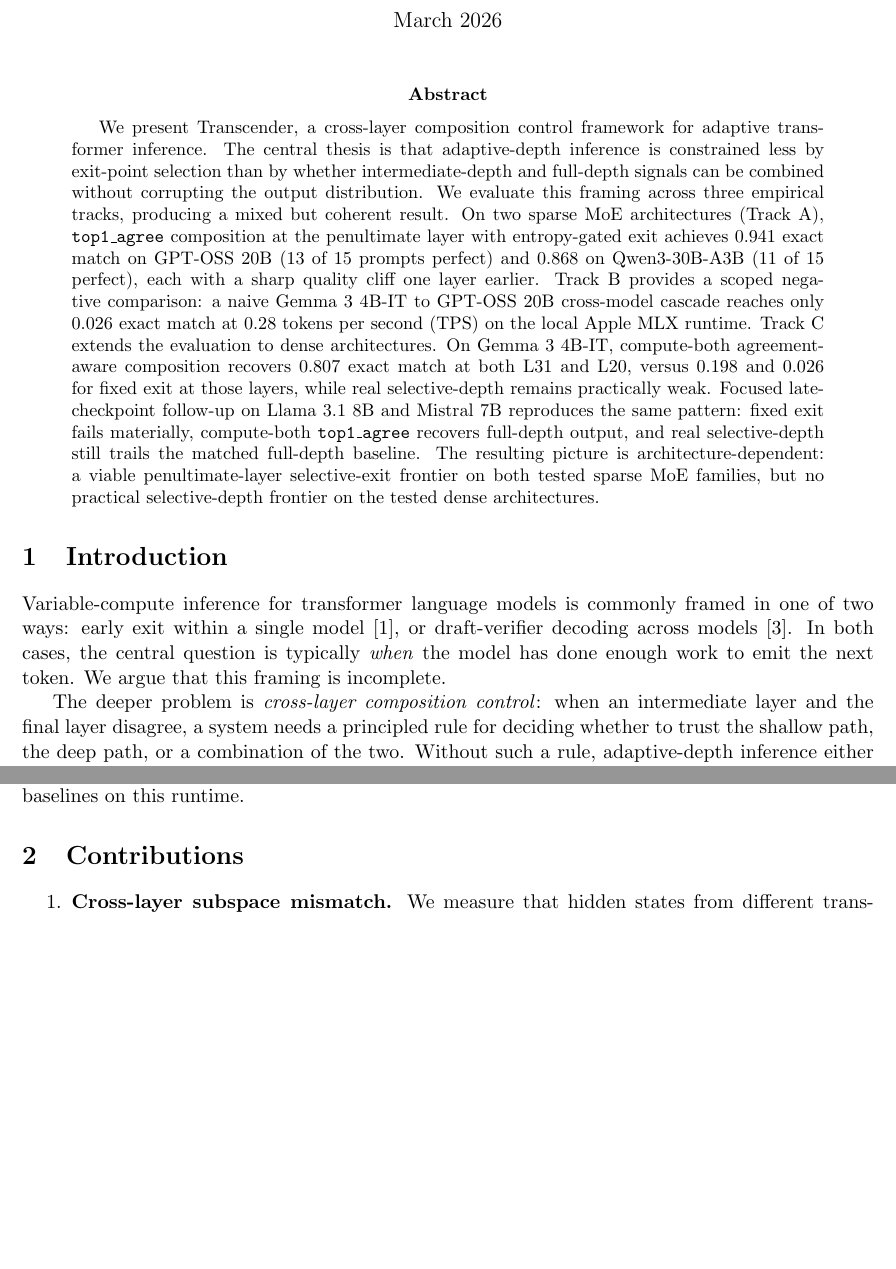
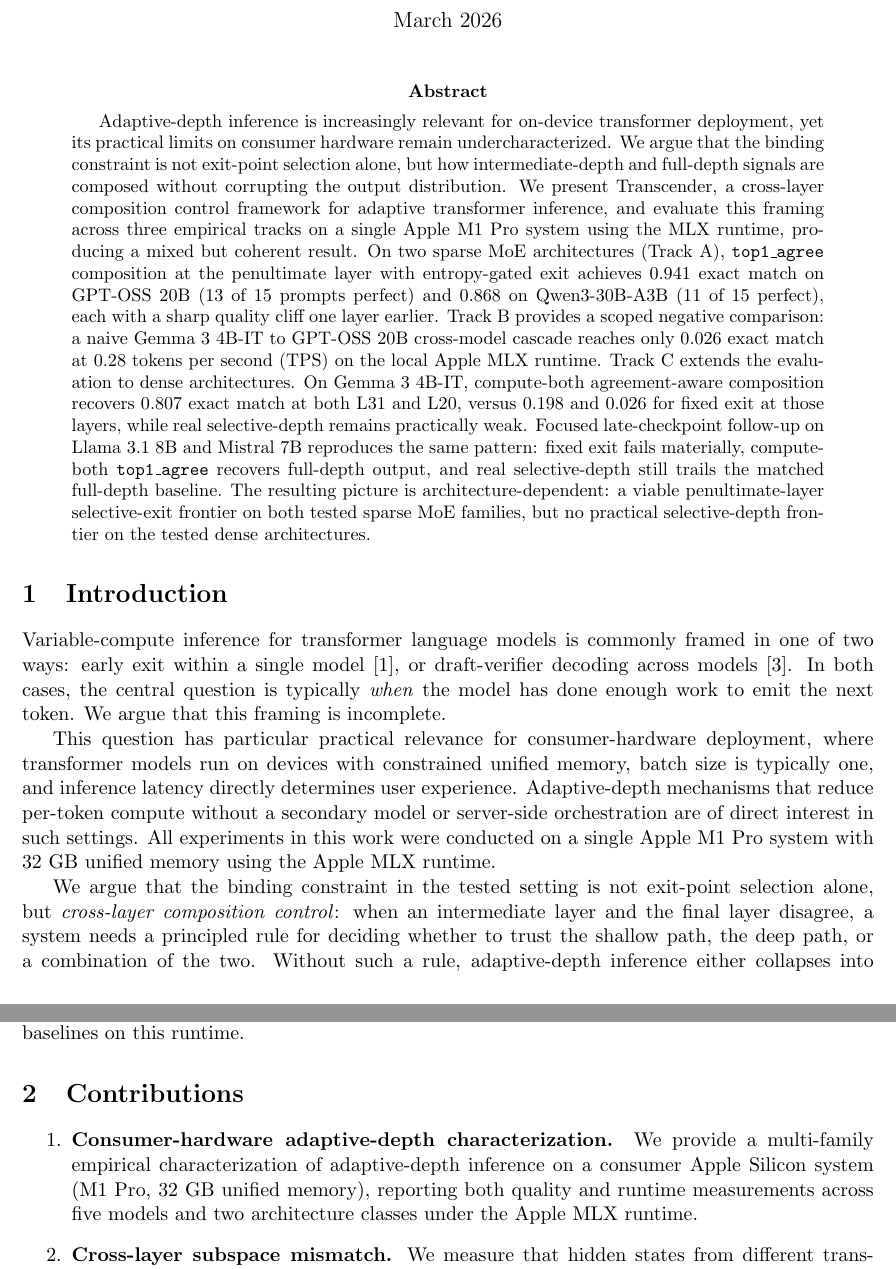
Before and after one commit to juniverse1103/transcender, a LaTeX paper (paper/main.tex): two parts of pages 1 and 2 of 9, joined at a grey line, cut so that both start at the same text, the shorter picture padded with empty space. Compiled offline with pdfLaTeX.

Commit message:
Refine abstract opening, add consumer-hardware motivation to introduction
- Reorder abstract: motivation → thesis → framework (cleaner funnel)
- Add consumer-hardware deployment paragraph to introduction
- Refine introduction thesis to "binding constraint" phrasing
- Add consumer-hardware characterization as first contribution

Co-Authored-By: Claude Opus 4.6 <noreply@anthropic.com>

```diff
--- a/paper/main.tex
+++ b/paper/main.tex
@@ -18,20 +18,24 @@
 \maketitle
 
 \begin{abstract}
-We present Transcender, a cross-layer composition control framework for adaptive transformer inference. The central thesis is that adaptive-depth inference is constrained less by exit-point selection than by whether intermediate-depth and full-depth signals can be combined without corrupting the output distribution. We evaluate this framing across three empirical tracks, producing a mixed but coherent result. On two sparse MoE architectures (Track~A), \texttt{top1\_agree} composition at the penultimate layer with entropy-gated exit achieves 0.941 exact match on GPT-OSS 20B (13 of 15 prompts perfect) and 0.868 on Qwen3-30B-A3B (11 of 15 perfect), each with a sharp quality cliff one layer earlier. Track~B provides a scoped negative comparison: a naive Gemma~3 4B-IT to GPT-OSS 20B cross-model cascade reaches only 0.026 exact match at 0.28 tokens per second (TPS) on the local Apple MLX runtime. Track~C extends the evaluation to dense architectures. On Gemma~3 4B-IT, compute-both agreement-aware composition recovers 0.807 exact match at both L31 and L20, versus 0.198 and 0.026 for fixed exit at those layers, while real selective-depth remains practically weak. Focused late-checkpoint follow-up on Llama~3.1 8B and Mistral~7B reproduces the same pattern: fixed exit fails materially, compute-both \texttt{top1\_agree} recovers full-depth output, and real selective-depth still trails the matched full-depth baseline. The resulting picture is architecture-dependent: a viable penultimate-layer selective-exit frontier on both tested sparse MoE families, but no practical selective-depth frontier on the tested dense architectures.
+Adaptive-depth inference is increasingly relevant for on-device transformer deployment, yet its practical limits on consumer hardware remain undercharacterized. We argue that the binding constraint is not exit-point selection alone, but how intermediate-depth and full-depth signals are composed without corrupting the output distribution. We present Transcender, a cross-layer composition control framework for adaptive transformer inference, and evaluate this framing across three empirical tracks on a single Apple M1 Pro system using the MLX runtime, producing a mixed but coherent result. On two sparse MoE architectures (Track~A), \texttt{top1\_agree} composition at the penultimate layer with entropy-gated exit achieves 0.941 exact match on GPT-OSS 20B (13 of 15 prompts perfect) and 0.868 on Qwen3-30B-A3B (11 of 15 perfect), each with a sharp quality cliff one layer earlier. Track~B provides a scoped negative comparison: a naive Gemma~3 4B-IT to GPT-OSS 20B cross-model cascade reaches only 0.026 exact match at 0.28 tokens per second (TPS) on the local Apple MLX runtime. Track~C extends the evaluation to dense architectures. On Gemma~3 4B-IT, compute-both agreement-aware composition recovers 0.807 exact match at both L31 and L20, versus 0.198 and 0.026 for fixed exit at those layers, while real selective-depth remains practically weak. Focused late-checkpoint follow-up on Llama~3.1 8B and Mistral~7B reproduces the same pattern: fixed exit fails materially, compute-both \texttt{top1\_agree} recovers full-depth output, and real selective-depth still trails the matched full-depth baseline. The resulting picture is architecture-dependent: a viable penultimate-layer selective-exit frontier on both tested sparse MoE families, but no practical selective-depth frontier on the tested dense architectures.
 \end{abstract}
 
 \section{Introduction}
 
 Variable-compute inference for transformer language models is commonly framed in one of two ways: early exit within a single model~\cite{elbayad2020depthadaptive}, or draft-verifier decoding across models~\cite{leviathan2023speculative}. In both cases, the central question is typically \emph{when} the model has done enough work to emit the next token. We argue that this framing is incomplete.
 
-The deeper problem is \emph{cross-layer composition control}: when an intermediate layer and the final layer disagree, a system needs a principled rule for deciding whether to trust the shallow path, the deep path, or a combination of the two. Without such a rule, adaptive-depth inference either collapses into low-quality fixed exit or pays the full cost of computing both paths without recovering a practical speed-quality tradeoff.
+This question has particular practical relevance for consumer-hardware deployment, where transformer models run on devices with constrained unified memory, batch size is typically one, and inference latency directly determines user experience. Adaptive-depth mechanisms that reduce per-token compute without a secondary model or server-side orchestration are of direct interest in such settings. All experiments in this work were conducted on a single Apple M1 Pro system with 32~GB unified memory using the Apple MLX runtime.
+
+We argue that the binding constraint in the tested setting is not exit-point selection alone, but \emph{cross-layer composition control}: when an intermediate layer and the final layer disagree, a system needs a principled rule for deciding whether to trust the shallow path, the deep path, or a combination of the two. Without such a rule, adaptive-depth inference either collapses into low-quality fixed exit or pays the full cost of computing both paths without recovering a practical speed-quality tradeoff.
 
 We present evidence supporting this reframing across three tracks. Track~A establishes a practical same-model adaptive-depth frontier on GPT-OSS 20B, with cross-model reproduction on Qwen3-30B-A3B. Track~B demonstrates that a naive cross-model cascade can fail severely when tokenizer mismatch, distribution mismatch, and orchestration overhead compound. Track~C characterizes both the promise and the current limits of composition control on dense models: compute-both agreement-aware composition recovers substantial quality on Gemma~3 4B-IT, Llama~3.1 8B, and Mistral~7B, but real selective-depth implementations do not yet beat their matched full-depth baselines on this runtime.
 
 \section{Contributions}
 
 \begin{enumerate}
+\item \textbf{Consumer-hardware adaptive-depth characterization.} We provide a multi-family empirical characterization of adaptive-depth inference on a consumer Apple Silicon system (M1~Pro, 32~GB unified memory), reporting both quality and runtime measurements across five models and two architecture classes under the Apple MLX runtime.
+
 \item \textbf{Cross-layer subspace mismatch.} We measure that hidden states from different transformer layers occupy geometrically separated subspaces, indicating that naive hidden-state interpolation is empirically unsupported as a composition mechanism. Measured separation ratios reach 4.11$\times$ on GPT-OSS 20B and 2.46$\times$ on Gemma~3 4B-IT.
 
 \item \textbf{Agreement-aware logit-space composition.} We propose a conservative composition rule that blends logits only when the shallow and deep paths agree on token identity. This outperforms both fixed exit and naive blending across the tested MoE and dense architectures.
```
